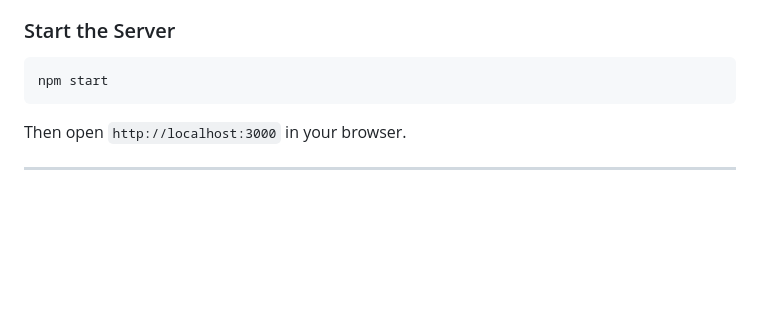
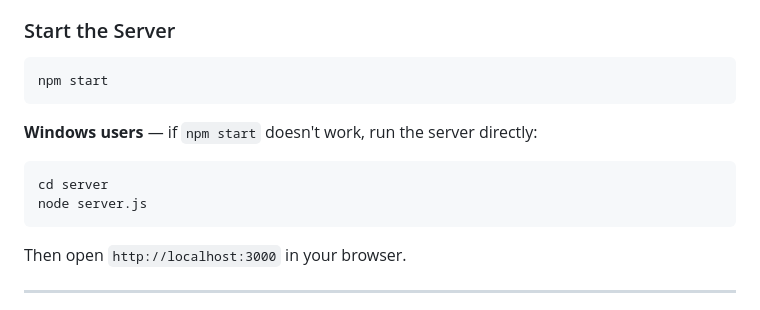
Before and after one commit to voardwalker-code/NekoCore, a Markdown page: README.md, the part around the change. Rendered like a GitHub page; blank space fills up the shorter version.

Commit message:
docs: add Windows start instructions

````diff
--- a/README.md
+++ b/README.md
@@ -291,6 +291,13 @@ For OpenRouter:
 npm start
 ```
 
+**Windows users** — if `npm start` doesn't work, run the server directly:
+
+```powershell
+cd server
+node server.js
+```
+
 Then open `http://localhost:3000` in your browser.
 
 ---
````
